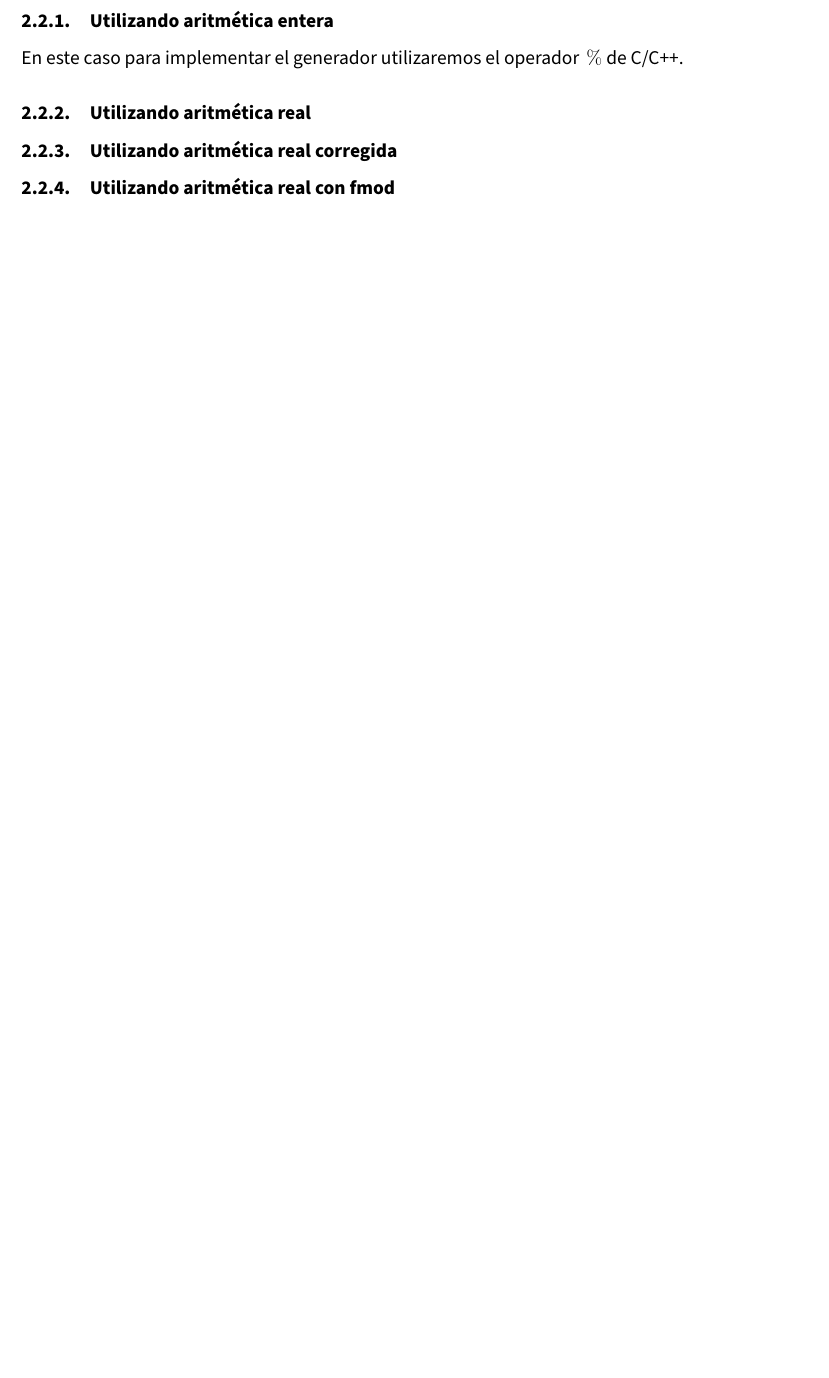
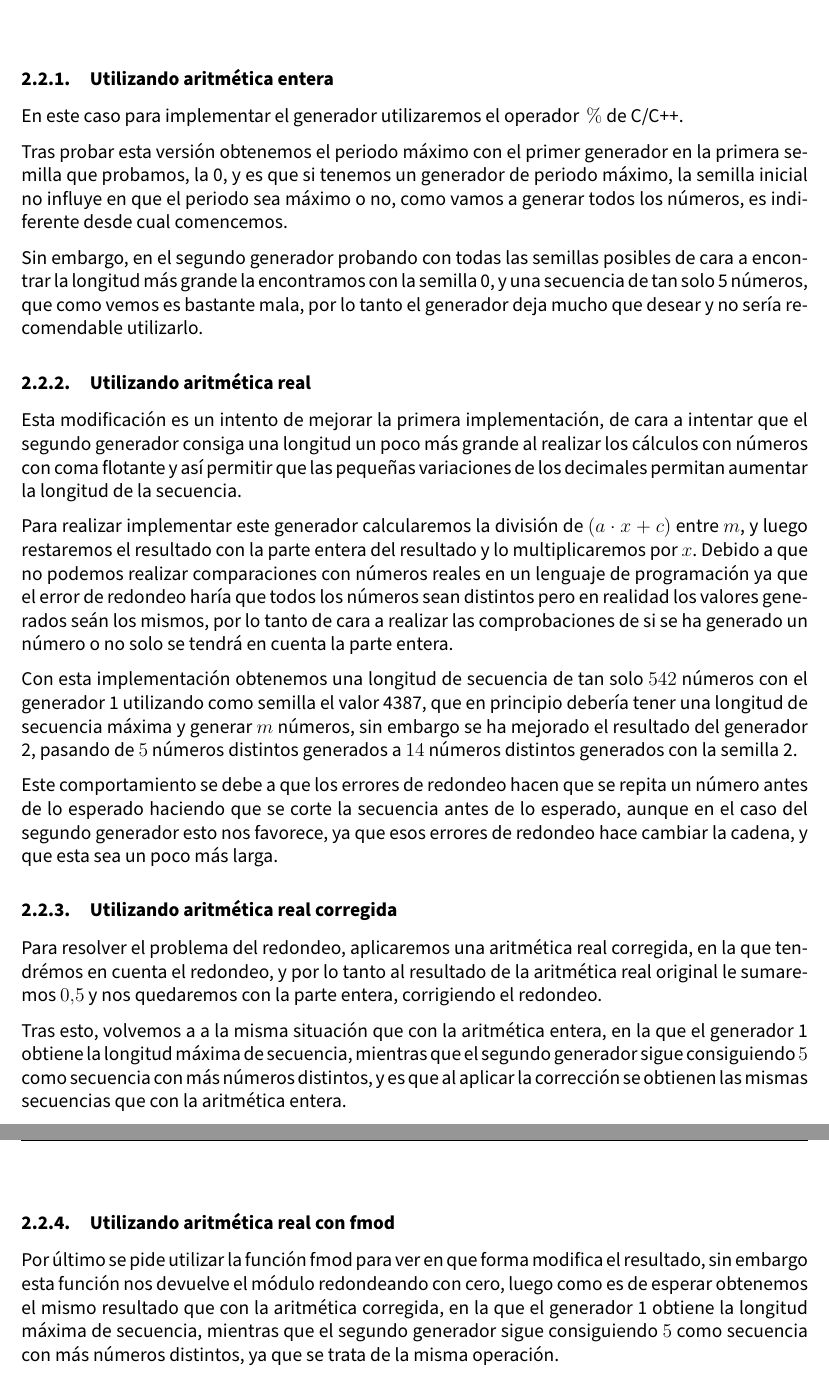
Before and after one commit to advy99/SS, a LaTeX document (P2/memoria/SS_memoria2.tex): part of page 37 of 37 before the commit and two parts of pages 38 and 39 of 39 after it, the two joined at a grey line, cut so that both start at the same text, the shorter picture padded with empty space. Compiled offline with pdfLaTeX.

Commit message:
acabamos la memoria, queda revisarla

```diff
--- a/P2/memoria/SS_memoria2.tex
+++ b/P2/memoria/SS_memoria2.tex
@@ -848,15 +858,32 @@ También se nos pide implementarlo utilizando cuatro tipos distintos de aritmét
 
 En este caso para implementar el generador utilizaremos el operador $\%$ de C/C++.
 
+Tras probar esta versión obtenemos el periodo máximo con el primer generador en la primera semilla que probamos, la 0, y es que si tenemos un generador de periodo máximo, la semilla inicial no influye en que el periodo sea máximo o no, como vamos a generar todos los números, es indiferente desde cual comencemos.
+
+Sin embargo, en el segundo generador probando con todas las semillas posibles de cara a encontrar la longitud más grande la encontramos con la semilla 0, y una secuencia de tan solo 5 números, que como vemos es bastante mala, por lo tanto el generador deja mucho que desear y no sería recomendable utilizarlo.
 
 \subsubsection{Utilizando aritmética real}
+
+Esta modificación es un intento de mejorar la primera implementación, de cara a intentar que el segundo generador consiga una longitud un poco más grande al realizar los cálculos con números con coma flotante y así permitir que las pequeñas variaciones de los decimales permitan aumentar la longitud de la secuencia.
+
+Para realizar implementar este generador calcularemos la división de $(a \cdot x + c)$ entre $m$, y luego restaremos el resultado con la parte entera del resultado y lo multiplicaremos por $x$. Debido a que no podemos realizar comparaciones con números reales en un lenguaje de programación ya que el error de redondeo haría que todos los números sean distintos pero en realidad los valores generados seán los mismos, por lo tanto de cara a realizar las comprobaciones de si se ha generado un número o no solo se tendrá en cuenta la parte entera.
+
+Con esta implementación obtenemos una longitud de secuencia de tan solo $542$ números con el generador 1 utilizando como semilla el valor 4387, que en principio debería tener una longitud de secuencia máxima y generar $m$ números, sin embargo se ha mejorado el resultado del generador 2, pasando de $5$ números distintos generados a $14$ números distintos generados con la semilla 2.
+
+Este comportamiento se debe a que los errores de redondeo hacen que se repita un número antes de lo esperado haciendo que se corte la secuencia antes de lo esperado, aunque en el caso del segundo generador esto nos favorece, ya que esos errores de redondeo hace cambiar la cadena, y que esta sea un poco más larga.
 
 
 \subsubsection{Utilizando aritmética real corregida}
 
+Para resolver el problema del redondeo, aplicaremos una aritmética real corregida, en la que tendrémos en cuenta el redondeo, y por lo tanto al resultado de la aritmética real original le sumaremos $0.5$ y nos quedaremos con la parte entera, corrigiendo el redondeo.
+
+Tras esto, volvemos a a la misma situación que con la aritmética entera, en la que el generador 1 obtiene la longitud máxima de secuencia, mientras que el segundo generador sigue consiguiendo $5$ como secuencia con más números distintos, y es que al aplicar la corrección se obtienen las mismas secuencias que con la aritmética entera.
+
 
 
 \subsubsection{Utilizando aritmética real con fmod}
+
+Por último se pide utilizar la función fmod para ver en que forma modifica el resultado, sin embargo esta función nos devuelve el módulo redondeando con cero, luego como es de esperar obtenemos el mismo resultado que con la aritmética corregida, en la que el generador 1 obtiene la longitud máxima de secuencia, mientras que el segundo generador sigue consiguiendo $5$ como secuencia con más números distintos, ya que se trata de la misma operación.
 
 % \begin{thebibliography}{9}
 %
```
Also changed, not shown: P2/memoria/SS_memoria2.tex (12 more changed lines).
